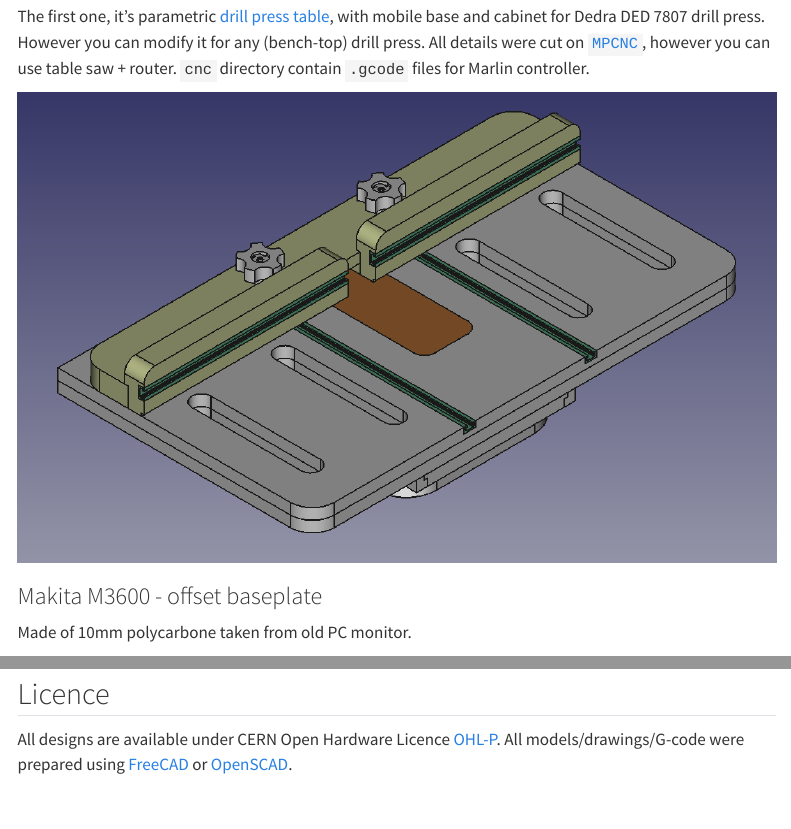
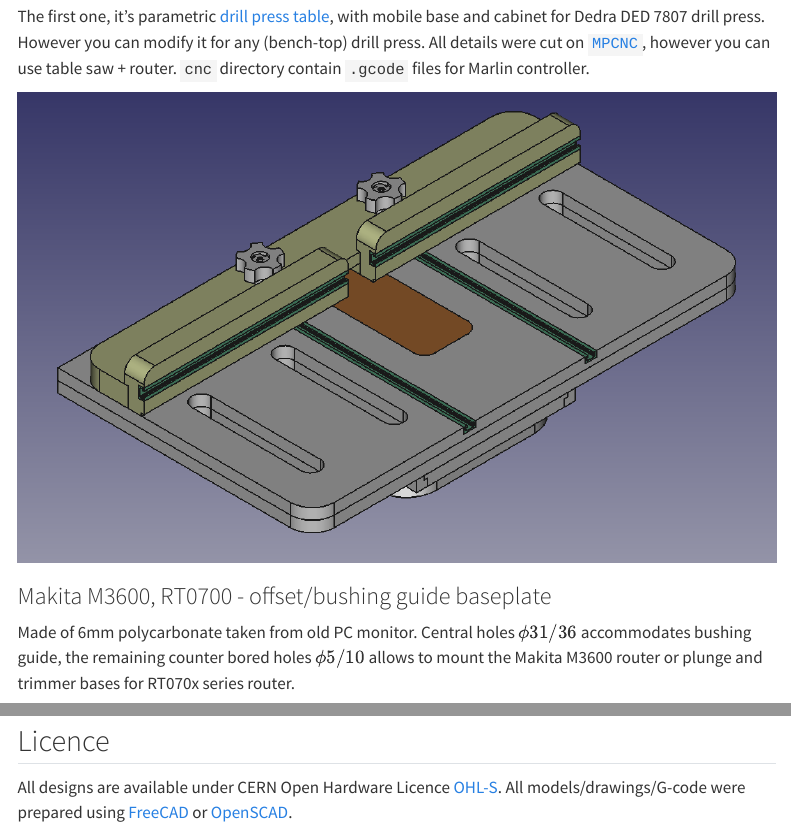
Before and after one commit to gsapijaszko/woodworking, a Quarto document (woodworking.qmd): the page in a window 1100 px wide, from 110 px down, and a second part further down, joined at a grey line. Rendered offline with R 4.5, knitr and Pandoc in place of Quarto, with nearby package versions; menus at the side of the page are left out.

Commit message:
bushing guide RT0700 and clamp racks

```diff
--- a/woodworking.qmd
+++ b/woodworking.qmd
@@ -17,15 +17,22 @@ The first one, it's parametric [drill press table](./drill_press/readme.md), wit
 
 ![](drill_press/img/table_assembly.png)
 
-### Makita M3600 - offset baseplate
+### Makita M3600, RT0700 - offset/bushing guide baseplate
 
-Made of 10mm polycarbone taken from old PC monitor.
+Made of 6mm polycarbonate taken from old PC monitor. Central holes $\phi 31/36$ accommodates bushing guide, the remaining counter bored holes $\phi 5/10$ allows to mount the Makita M3600 router or plunge and trimmer bases for RT070x series router.
 
-![](makita_m3600_router_plate/offset_baseplate.svg)
+![](makita_m3600/offset_baseplate.svg)
+
+### Clamps racks
+
+A few racks for 80 and 120 mm bar clamps and 3/4'' pipe clamps. The clamp model used in below visualization is made by [Ahmed ElPrince](https://grabcad.com/library/f-clamp-3).
+
+![](clamps_racks/bar_clamp_rack.png)
+
 
 ## Licence
 
-All designs are available under CERN Open Hardware Licence [OHL-P](https://ohwr.org/cern_ohl_p_v2.txt). All models/drawings/G-code were prepared using [FreeCAD](https://www.freecad.org/) or [OpenSCAD](https://openscad.org/).
+All designs are available under CERN Open Hardware Licence [OHL-S](https://cern-ohl.web.cern.ch/home). All models/drawings/G-code were prepared using [FreeCAD](https://www.freecad.org/) or [OpenSCAD](https://openscad.org/).
 
 <!--
 ## References
```
Also changed, not shown: README.md, clamps_racks/bar_clamp_rack.png (added), makita_m3600/offset_baseplate.svg, 3 other files.
